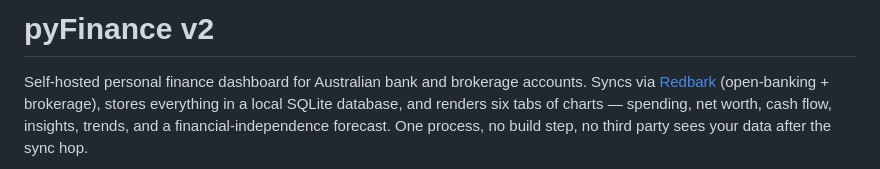
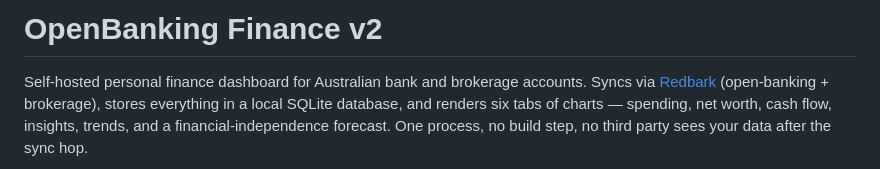
Before and after one commit to dmellok/openbanking-finance, a Markdown page: README.md, the part around the change. Rendered like a GitHub page.

Commit message:
docs: rename README H1 to "OpenBanking Finance" after repo rename
Co-Authored-By: Claude Opus 4.7 (1M context) <noreply@anthropic.com>

```diff
--- a/README.md
+++ b/README.md
@@ -1,4 +1,4 @@
-# pyFinance v2
+# OpenBanking Finance v2
 
 Self-hosted personal finance dashboard for Australian bank and brokerage accounts. Syncs via [Redbark](https://docs.redbark.co/) (open-banking + brokerage), stores everything in a local SQLite database, and renders six tabs of charts — spending, net worth, cash flow, insights, trends, and a financial-independence forecast. One process, no build step, no third party sees your data after the sync hop.
 
```
